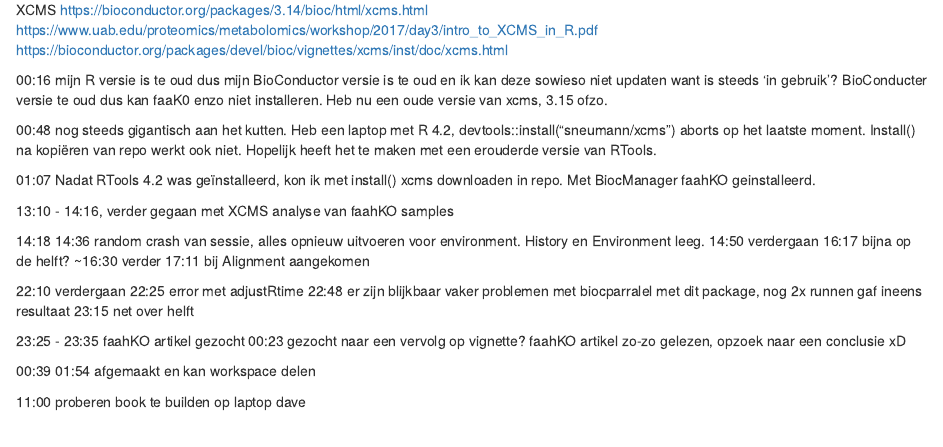
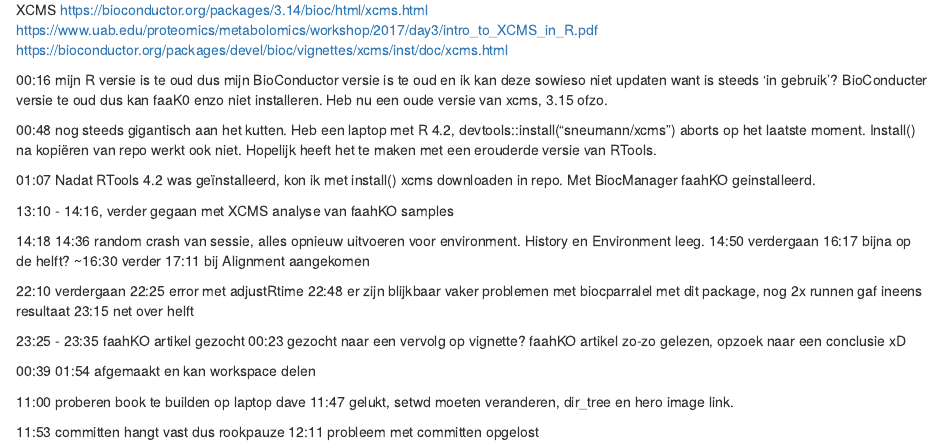
Before and after one commit to stephaniedewit/portfolio_book, an R Markdown document (05_portfolio_assignment_3.2.Rmd): the page in a window 1100 px wide, from 1600 px down. Rendered offline with R 4.5, knitr and Pandoc, with nearby package versions; drawn as R Markdown's standard HTML page in place of the format the file asks for.

Commit message:
Update urenbesteding klad

```diff
--- a/05_portfolio_assignment_3.2.Rmd
+++ b/05_portfolio_assignment_3.2.Rmd
@@ -77,3 +77,7 @@
 01:54 afgemaakt en kan workspace delen
 
 11:00 proberen book te builden op laptop dave
+11:47 gelukt, setwd moeten veranderen, dir_tree en hero image link.
+
+11:53 committen hangt vast dus rookpauze
+12:11 probleem met committen opgelost
```
